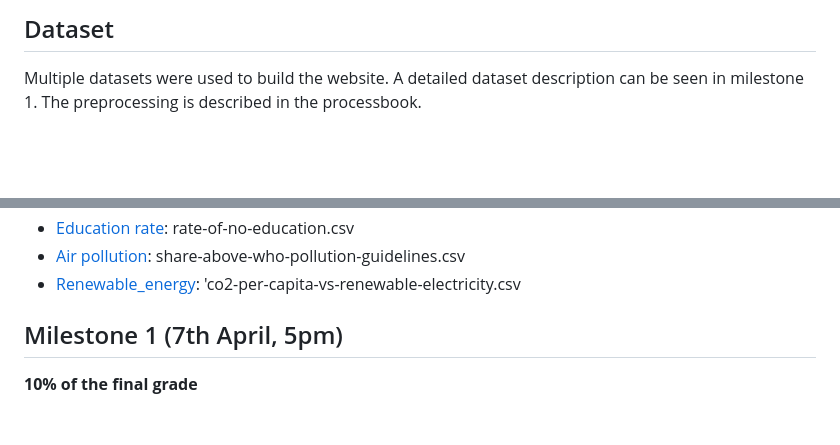
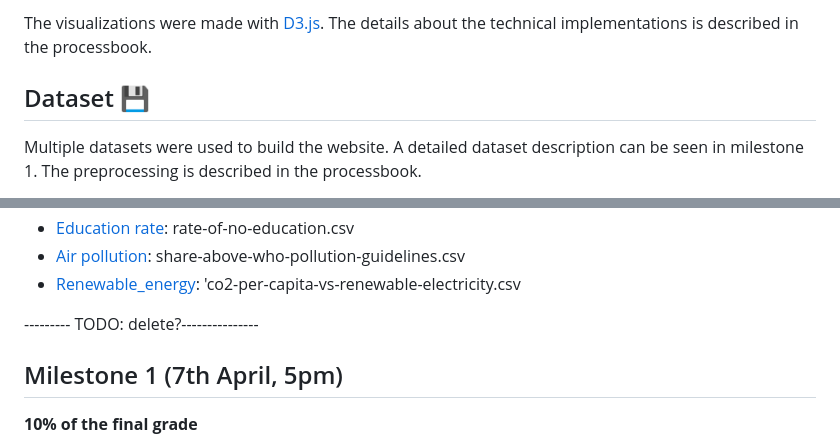
Before and after one commit to com-480-data-visualization/project-2023-unsdg_viz, a Markdown page: README.md, 2 parts joined by grey strips. Rendered like a GitHub page; blank space fills up the shorter version.

Commit message:
Update README.md
Repository layout

```diff
--- a/README.md
+++ b/README.md
@@ -36,5 +36,7 @@ The repository structure is listed below:
 
-## Dataset
+The visualizations were made with [D3.js](https://d3js.org/). The details about the technical implementations is described in the processbook.
+
+## Dataset 💾
 Multiple datasets were used to build the website. A detailed dataset description can be seen in milestone 1. The preprocessing is described in the processbook.
 
 From [Kaggle](https://www.kaggle.com/datasets/vittoriogiatti/unsdg-united-nations-sustainable-development-group):
@@ -48,7 +50,7 @@ From [ourworldindata](https://ourworldindata.org/):
 - [Air pollution](https://ourworldindata.org/grapher/share-above-who-pollution-guidelines?tab=table): share-above-who-pollution-guidelines.csv
 - [Renewable_energy](https://ourworldindata.org/grapher/co2-per-capita-vs-renewable-electricity?tab=table): 'co2-per-capita-vs-renewable-electricity.csv
 
-
+--------- TODO: delete?---------------
 ## Milestone 1 (7th April, 5pm)
 
 **10% of the final grade**
```
Also changed, not shown: other parts of README.md (+10 -10 lines).
